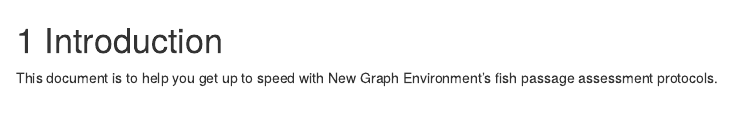
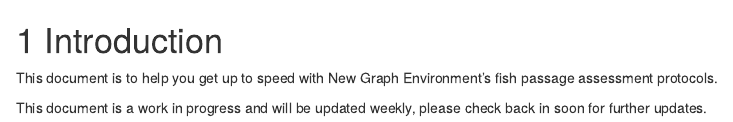
Before and after one commit to NewGraphEnvironment/fish_passage_guidebook, an R Markdown document (0100-intro.Rmd): the page in a window 1100 px wide, from its top. Rendered offline with R 4.5, knitr and Pandoc, with nearby package versions; drawn as R Markdown's standard HTML page in place of the format the file asks for.

Commit message:
updated to work in progress

```diff
--- a/0100-intro.Rmd
+++ b/0100-intro.Rmd
@@ -5,3 +5,5 @@
 `r if(identical(params$gitbook_on, FALSE)){knitr::asis_output("<br>")}`
 
 This document is to help you get up to speed with New Graph Environment's fish passage assessment protocols.
+
+This document is a work in progress and will be updated weekly, please check back in soon for further updates.
```
